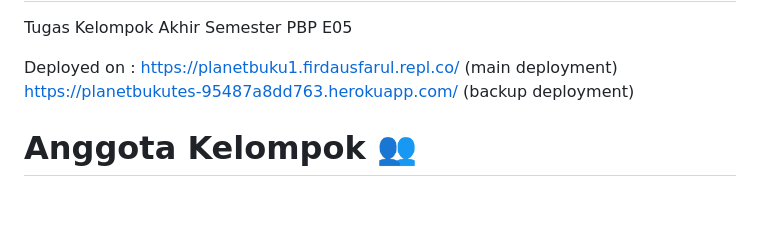
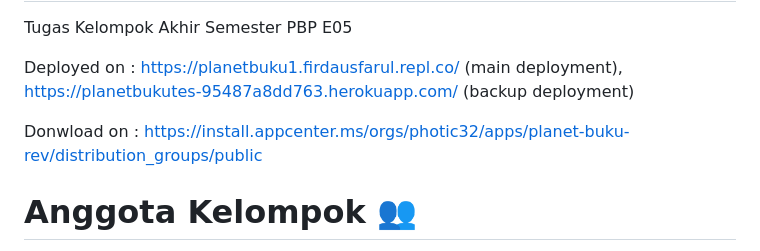
Before and after one commit to Photic32/PlanetBukuFlutter, a Markdown page: README.md, the part around one of its changes. Rendered like a GitHub page; blank space fills up the shorter version.

```diff
--- a/README.md
+++ b/README.md
@@ -2,8 +2,10 @@
 
 Tugas Kelompok Akhir Semester PBP E05
 
-Deployed on : https://planetbuku1.firdausfarul.repl.co/ (main deployment)
-              https://planetbukutes-95487a8dd763.herokuapp.com/ (backup deployment)
+Deployed on : https://planetbuku1.firdausfarul.repl.co/ (main deployment), https://planetbukutes-95487a8dd763.herokuapp.com/ (backup deployment)
+
+Donwload on : https://install.appcenter.ms/orgs/photic32/apps/planet-buku-rev/distribution_groups/public
+
 
 # Anggota Kelompok 👥
 
```
Also changed, not shown: other parts of README.md (+1 -1 lines).
